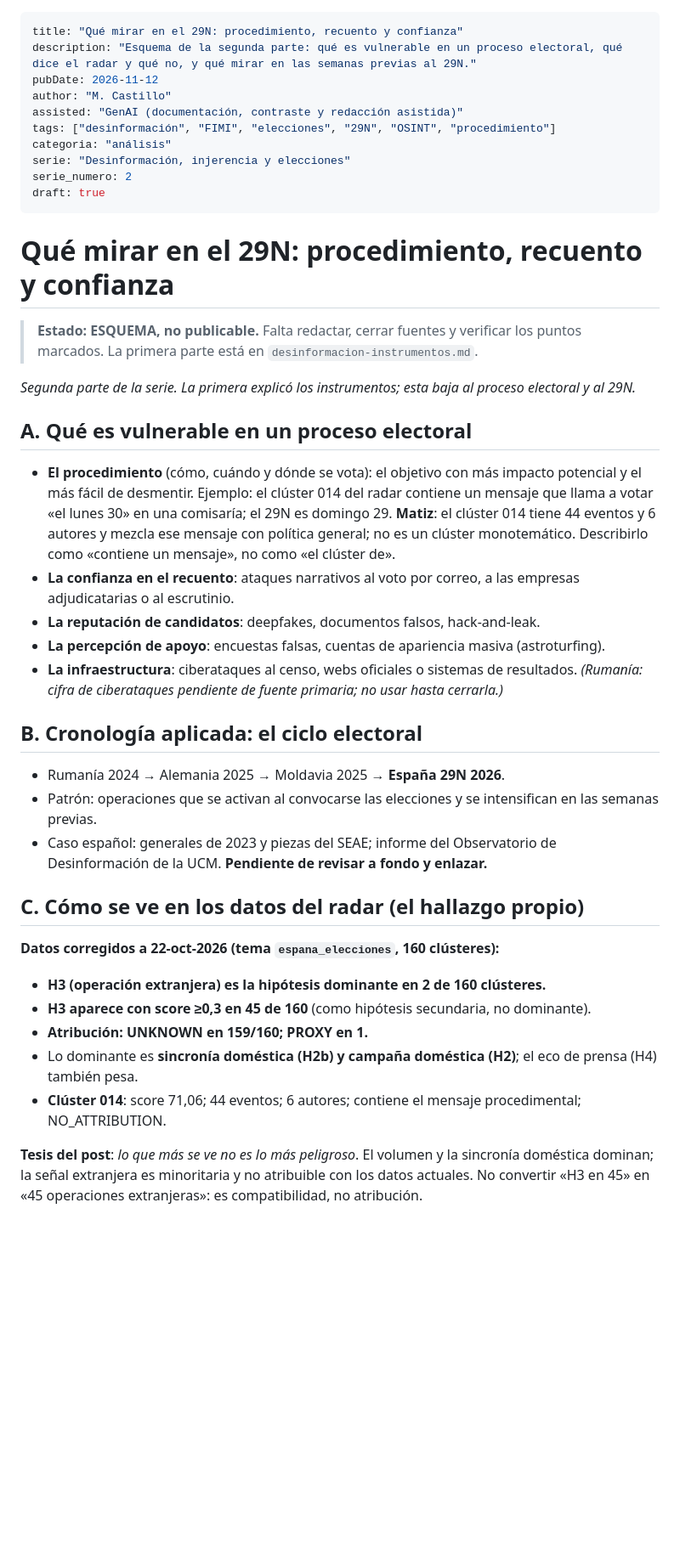
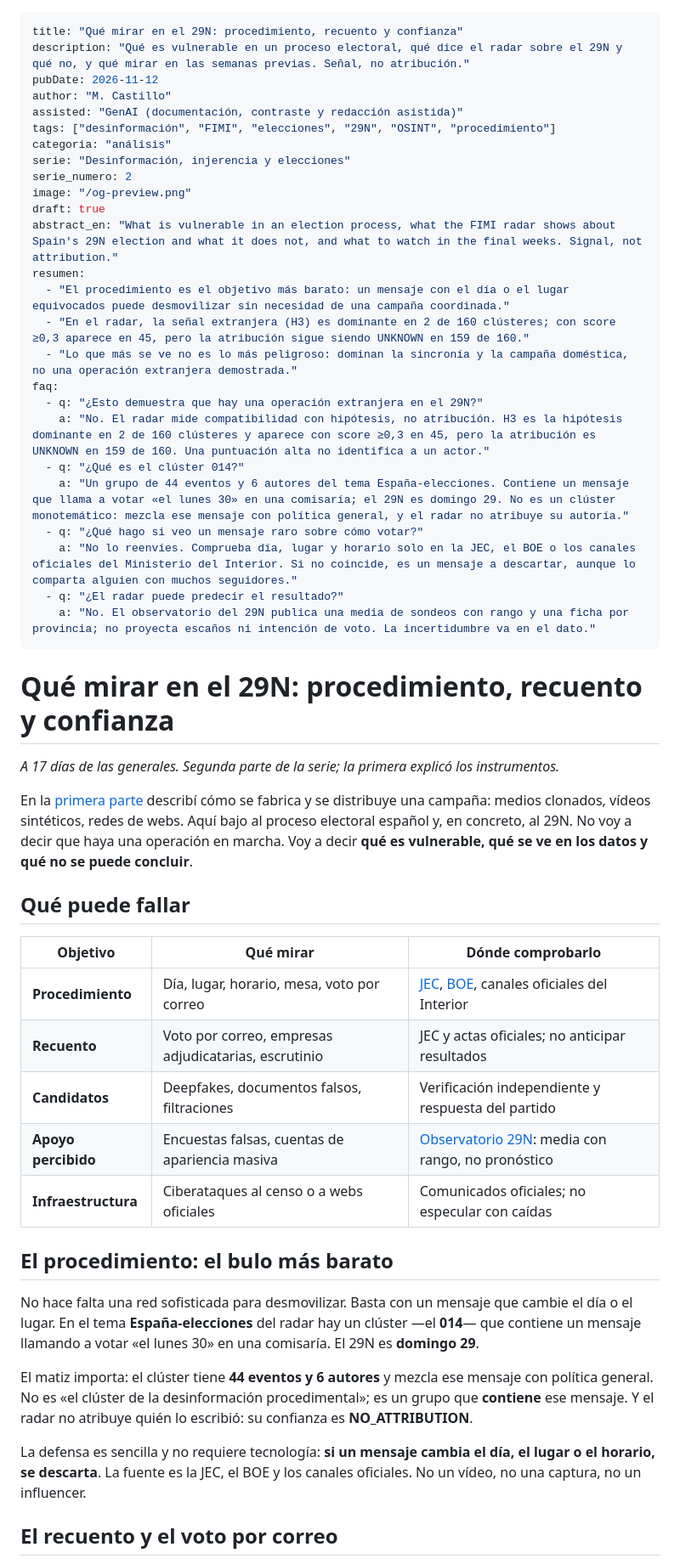
Before and after one commit to mcasrom/analisis-pruebapublica, a Markdown page: borradores/desinformacion-electoral-29n.md, the part around one of its changes. Shown at 85% size. Rendered like a GitHub page; blank space fills up the shorter version.

Commit message:
borrador: pieza 2 redactada (29N procedimiento y datos del radar)

```diff
--- a/borradores/desinformacion-electoral-29n.md
+++ b/borradores/desinformacion-electoral-29n.md
@@ -1,6 +1,6 @@
 ---
 title: "Qué mirar en el 29N: procedimiento, recuento y confianza"
-description: "Esquema de la segunda parte: qué es vulnerable en un proceso electoral, qué dice el radar y qué no, y qué mirar en las semanas previas al 29N."
+description: "Qué es vulnerable en un proceso electoral, qué dice el radar sobre el 29N y qué no, y qué mirar en las semanas previas. Señal, no atribución."
 pubDate: 2026-11-12
 author: "M. Castillo"
 assisted: "GenAI (documentación, contraste y redacción asistida)"
@@ -8,37 +8,47 @@ tags: ["desinformación", "FIMI", "elecciones", "29N", "OSINT", "procedimiento"]
 categoria: "análisis"
 serie: "Desinformación, injerencia y elecciones"
 serie_numero: 2
+image: "/og-preview.png"
 draft: true
+abstract_en: "What is vulnerable in an election process, what the FIMI radar shows about Spain's 29N election and what it does not, and what to watch in the final weeks. Signal, not attribution."
+resumen:
+  - "El procedimiento es el objetivo más barato: un mensaje con el día o el lugar equivocados puede desmovilizar sin necesidad de una campaña coordinada."
+  - "En el radar, la señal extranjera (H3) es dominante en 2 de 160 clústeres; con score ≥0,3 aparece en 45, pero la atribución sigue siendo UNKNOWN en 159 de 160."
+  - "Lo que más se ve no es lo más peligroso: dominan la sincronía y la campaña doméstica, no una operación extranjera demostrada."
+faq:
+  - q: "¿Esto demuestra que hay una operación extranjera en el 29N?"
+    a: "No. El radar mide compatibilidad con hipótesis, no atribución. H3 es la hipótesis dominante en 2 de 160 clústeres y aparece con score ≥0,3 en 45, pero la atribución es UNKNOWN en 159 de 160. Una puntuación alta no identifica a un actor."
+  - q: "¿Qué es el clúster 014?"
+    a: "Un grupo de 44 eventos y 6 autores del tema España-elecciones. Contiene un mensaje que llama a votar «el lunes 30» en una comisaría; el 29N es domingo 29. No es un clúster monotemático: mezcla ese mensaje con política general, y el radar no atribuye su autoría."
+  - q: "¿Qué hago si veo un mensaje raro sobre cómo votar?"
+    a: "No lo reenvíes. Comprueba día, lugar y horario solo en la JEC, el BOE o los canales oficiales del Ministerio del Interior. Si no coincide, es un mensaje a descartar, aunque lo comparta alguien con muchos seguidores."
+  - q: "¿El radar puede predecir el resultado?"
+    a: "No. El observatorio del 29N publica una media de sondeos con rango y una ficha por provincia; no proyecta escaños ni intención de voto. La incertidumbre va en el dato."
 ---
 
 # Qué mirar en el 29N: procedimiento, recuento y confianza
 
-> **Estado: ESQUEMA, no publicable.** Falta redactar, cerrar fuentes y verificar los puntos marcados. La primera parte está en `desinformacion-instrumentos.md`.
+*A 17 días de las generales. Segunda parte de la serie; la primera explicó los instrumentos.*
 
-*Segunda parte de la serie. La primera explicó los instrumentos; esta baja al proceso electoral y al 29N.*
+En la [primera parte](/posts/desinformacion-instrumentos/) describí cómo se fabrica y se distribuye una campaña: medios clonados, vídeos sintéticos, redes de webs. Aquí bajo al proceso electoral español y, en concreto, al 29N. No voy a decir que haya una operación en marcha. Voy a decir **qué es vulnerable, qué se ve en los datos y qué no se puede concluir**.
 
-## A. Qué es vulnerable en un proceso electoral
+## Qué puede fallar
 
-- **El procedimiento** (cómo, cuándo y dónde se vota): el objetivo con más impacto potencial y el más fácil de desmentir. Ejemplo: el clúster 014 del radar contiene un mensaje que llama a votar «el lunes 30» en una comisaría; el 29N es domingo 29. **Matiz**: el clúster 014 tiene 44 eventos y 6 autores y mezcla ese mensaje con política general; no es un clúster monotemático. Describirlo como «contiene un mensaje», no como «el clúster de».
-- **La confianza en el recuento**: ataques narrativos al voto por correo, a las empresas adjudicatarias o al escrutinio.
-- **La reputación de candidatos**: deepfakes, documentos falsos, hack-and-leak.
-- **La percepción de apoyo**: encuestas falsas, cuentas de apariencia masiva (astroturfing).
-- **La infraestructura**: ciberataques al censo, webs oficiales o sistemas de resultados. *(Rumanía: cifra de ciberataques pendiente de fuente primaria; no usar hasta cerrarla.)*
+| Objetivo | Qué mirar | Dónde comprobarlo |
+|---|---|---|
+| **Procedimiento** | Día, lugar, horario, mesa, voto por correo | [JEC](https://www.juntaelectoralcentral.es/), [BOE](https://www.boe.es/), canales oficiales del Interior |
+| **Recuento** | Voto por correo, empresas adjudicatarias, escrutinio | JEC y actas oficiales; no anticipar resultados |
+| **Candidatos** | Deepfakes, documentos falsos, filtraciones | Verificación independiente y respuesta del partido |
+| **Apoyo percibido** | Encuestas falsas, cuentas de apariencia masiva | [Observatorio 29N](https://elecciones29n.pruebapublica.com/): media con rango, no pronóstico |
+| **Infraestructura** | Ciberataques al censo o a webs oficiales | Comunicados oficiales; no especular con caídas |
 
-## B. Cronología aplicada: el ciclo electoral
+## El procedimiento: el bulo más barato
 
-- Rumanía 2024 → Alemania 2025 → Moldavia 2025 → **España 29N 2026**.
-- Patrón: operaciones que se activan al convocarse las elecciones y se intensifican en las semanas previas.
-- Caso español: generales de 2023 y piezas del SEAE; informe del Observatorio de Desinformación de la UCM. **Pendiente de revisar a fondo y enlazar.**
+No hace falta una red sofisticada para desmovilizar. Basta con un mensaje que cambie el día o el lugar. En el tema **España-elecciones** del radar hay un clúster —el **014**— que contiene un mensaje llamando a votar «el lunes 30» en una comisaría. El 29N es **domingo 29**.
 
-## C. Cómo se ve en los datos del radar (el hallazgo propio)
+El matiz importa: el clúster tiene **44 eventos y 6 autores** y mezcla ese mensaje con política general. No es «el clúster de la desinformación procedimental»; es un grupo que **contiene** ese mensaje. Y el radar no atribuye quién lo escribió: su confianza es **NO_ATTRIBUTION**.
 
-**Datos corregidos a 22-oct-2026 (tema `espana_elecciones`, 160 clústeres):**
-- **H3 (operación extranjera) es la hipótesis dominante en 2 de 160 clústeres.**
-- **H3 aparece con score ≥0,3 en 45 de 160** (como hipótesis secundaria, no dominante).
-- **Atribución: UNKNOWN en 159/160; PROXY en 1.**
-- Lo dominante es **sincronía doméstica (H2b) y campaña doméstica (H2)**; el eco de prensa (H4) también pesa.
-- **Clúster 014**: score 71,06; 44 eventos; 6 autores; contiene el mensaje procedimental; NO_ATTRIBUTION.
+La defensa es sencilla y no requiere tecnología: **si un mensaje cambia el día, el lugar o el horario, se descarta**. La fuente es la JEC, el BOE y los canales oficiales. No un vídeo, no una captura, no un influencer.
 
-**Tesis del post**: *lo que más se ve no es lo más peligroso*. El volumen y la sincronía doméstica dominan; la señal extranjera es minoritaria y no atribuible con los datos actuales. No convertir «H3 en 45» en «45 operaciones extranjeras»: es compatibilidad, no atribución.
+## El recuento y el voto por correo
 
```
Also changed, not shown: other parts of borradores/desinformacion-electoral-29n.md (+59 -21 lines).
